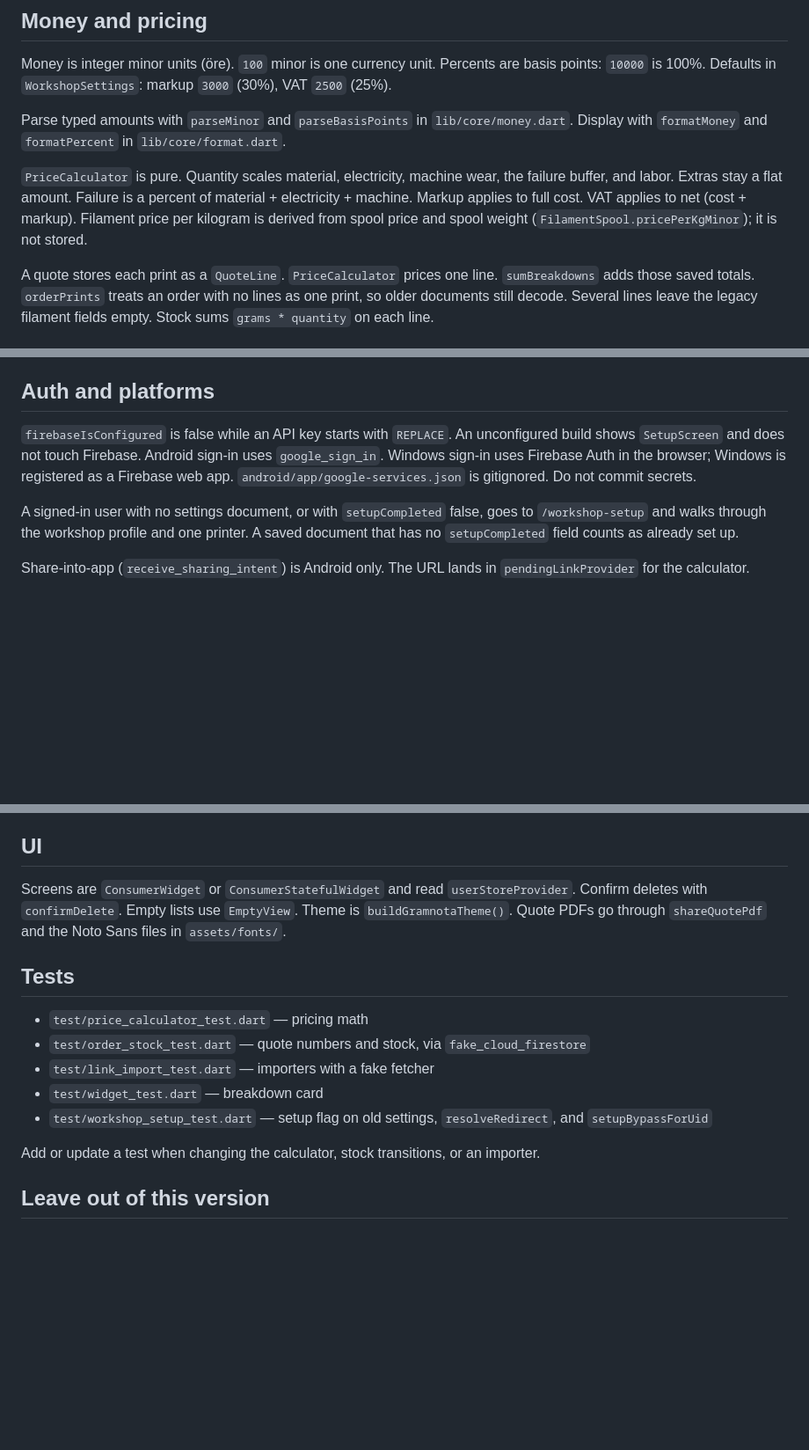
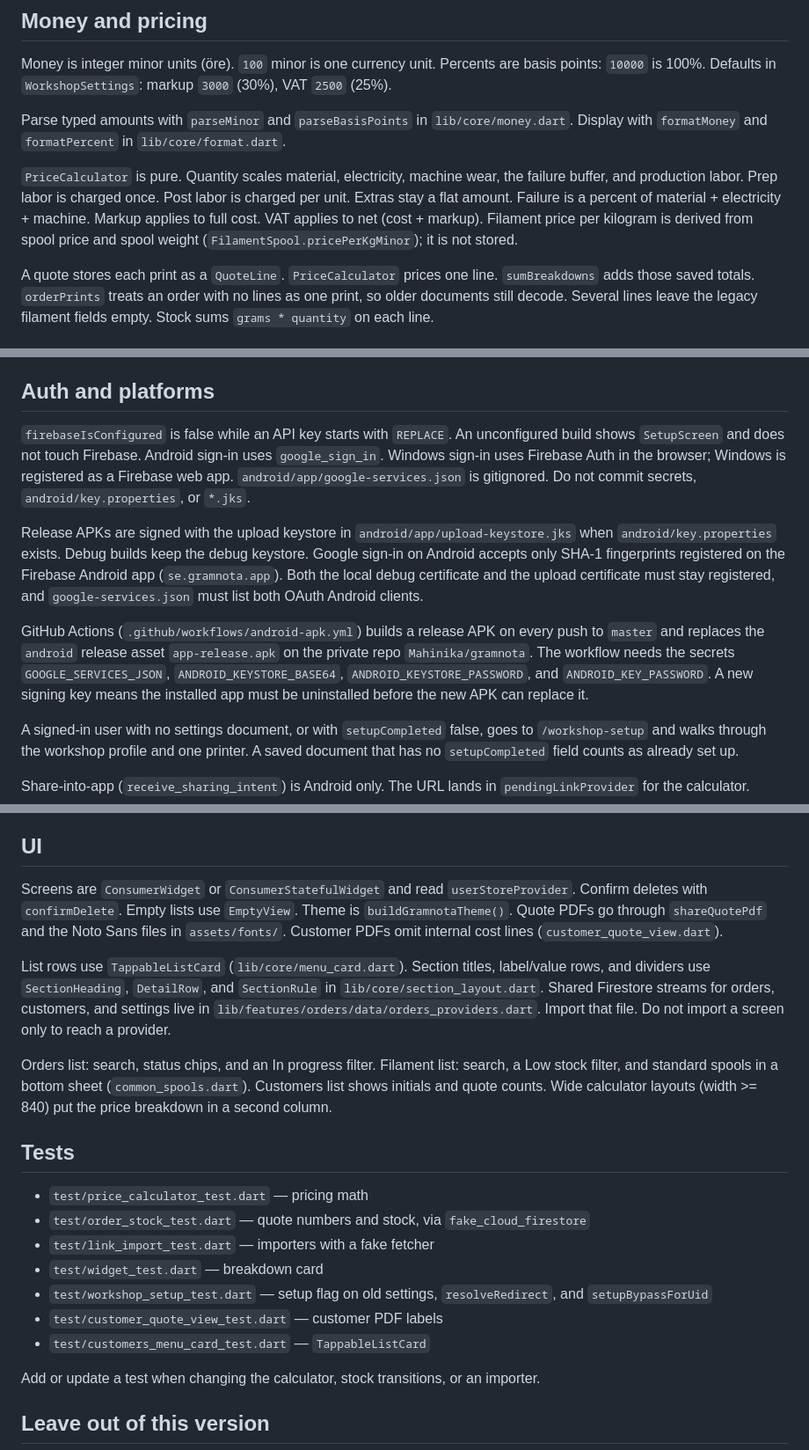
Before and after one commit to Mahinika/gramnota, a Markdown page: AGENTS.md, 3 parts joined by grey strips. Shown at 88% size. Rendered like a GitHub page; blank space fills up the shorter version.

Commit message:
Record signing, APK releases, and current UI patterns in AGENTS.md.
So later edits keep the upload key, list cards, and shared providers.

Co-authored-by: Cursor <cursoragent@cursor.com>

```diff
--- a/AGENTS.md
+++ b/AGENTS.md
@@ -33,7 +33,7 @@ Money is integer minor units (öre). `100` minor is one currency unit. Percents
 
 Parse typed amounts with `parseMinor` and `parseBasisPoints` in `lib/core/money.dart`. Display with `formatMoney` and `formatPercent` in `lib/core/format.dart`.
 
-`PriceCalculator` is pure. Quantity scales material, electricity, machine wear, the failure buffer, and labor. Extras stay a flat amount. Failure is a percent of material + electricity + machine. Markup applies to full cost. VAT applies to net (cost + markup). Filament price per kilogram is derived from spool price and spool weight (`FilamentSpool.pricePerKgMinor`); it is not stored.
+`PriceCalculator` is pure. Quantity scales material, electricity, machine wear, the failure buffer, and production labor. Prep labor is charged once. Post labor is charged per unit. Extras stay a flat amount. Failure is a percent of material + electricity + machine. Markup applies to full cost. VAT applies to net (cost + markup). Filament price per kilogram is derived from spool price and spool weight (`FilamentSpool.pricePerKgMinor`); it is not stored.
 
 A quote stores each print as a `QuoteLine`. `PriceCalculator` prices one line. `sumBreakdowns` adds those saved totals. `orderPrints` treats an order with no lines as one print, so older documents still decode. Several lines leave the legacy filament fields empty. Stock sums `grams * quantity` on each line.
 
@@ -53,7 +53,11 @@ Inbox is the only cross-user write. The payload is a JSON string (`payloadJson`)
 
 ## Auth and platforms
 
-`firebaseIsConfigured` is false while an API key starts with `REPLACE`. An unconfigured build shows `SetupScreen` and does not touch Firebase. Android sign-in uses `google_sign_in`. Windows sign-in uses Firebase Auth in the browser; Windows is registered as a Firebase web app. `android/app/google-services.json` is gitignored. Do not commit secrets.
+`firebaseIsConfigured` is false while an API key starts with `REPLACE`. An unconfigured build shows `SetupScreen` and does not touch Firebase. Android sign-in uses `google_sign_in`. Windows sign-in uses Firebase Auth in the browser; Windows is registered as a Firebase web app. `android/app/google-services.json` is gitignored. Do not commit secrets, `android/key.properties`, or `*.jks`.
+
+Release APKs are signed with the upload keystore in `android/app/upload-keystore.jks` when `android/key.properties` exists. Debug builds keep the debug keystore. Google sign-in on Android accepts only SHA-1 fingerprints registered on the Firebase Android app (`se.gramnota.app`). Both the local debug certificate and the upload certificate must stay registered, and `google-services.json` must list both OAuth Android clients.
+
+GitHub Actions (`.github/workflows/android-apk.yml`) builds a release APK on every push to `master` and replaces the `android` release asset `app-release.apk` on the private repo `Mahinika/gramnota`. The workflow needs the secrets `GOOGLE_SERVICES_JSON`, `ANDROID_KEYSTORE_BASE64`, `ANDROID_KEYSTORE_PASSWORD`, and `ANDROID_KEY_PASSWORD`. A new signing key means the installed app must be uninstalled before the new APK can replace it.
 
 A signed-in user with no settings document, or with `setupCompleted` false, goes to `/workshop-setup` and walks through the workshop profile and one printer. A saved document that has no `setupCompleted` field counts as already set up.
 
@@ -65,7 +69,11 @@ Share-into-app (`receive_sharing_intent`) is Android only. The URL lands in `pen
 
 ## UI
 
-Screens are `ConsumerWidget` or `ConsumerStatefulWidget` and read `userStoreProvider`. Confirm deletes with `confirmDelete`. Empty lists use `EmptyView`. Theme is `buildGramnotaTheme()`. Quote PDFs go through `shareQuotePdf` and the Noto Sans files in `assets/fonts/`.
+Screens are `ConsumerWidget` or `ConsumerStatefulWidget` and read `userStoreProvider`. Confirm deletes with `confirmDelete`. Empty lists use `EmptyView`. Theme is `buildGramnotaTheme()`. Quote PDFs go through `shareQuotePdf` and the Noto Sans files in `assets/fonts/`. Customer PDFs omit internal cost lines (`customer_quote_view.dart`).
+
+List rows use `TappableListCard` (`lib/core/menu_card.dart`). Section titles, label/value rows, and dividers use `SectionHeading`, `DetailRow`, and `SectionRule` in `lib/core/section_layout.dart`. Shared Firestore streams for orders, customers, and settings live in `lib/features/orders/data/orders_providers.dart`. Import that file. Do not import a screen only to reach a provider.
+
+Orders list: search, status chips, and an In progress filter. Filament list: search, a Low stock filter, and standard spools in a bottom sheet (`common_spools.dart`). Customers list shows initials and quote counts. Wide calculator layouts (width >= 840) put the price breakdown in a second column.
 
 ## Tests
 
@@ -74,6 +82,8 @@ Screens are `ConsumerWidget` or `ConsumerStatefulWidget` and read `userStoreProv
 - `test/link_import_test.dart` — importers with a fake fetcher
 - `test/widget_test.dart` — breakdown card
 - `test/workshop_setup_test.dart` — setup flag on old settings, `resolveRedirect`, and `setupBypassForUid`
+- `test/customer_quote_view_test.dart` — customer PDF labels
+- `test/customers_menu_card_test.dart` — `TappableListCard`
 
 Add or update a test when changing the calculator, stock transitions, or an importer.
 
```
